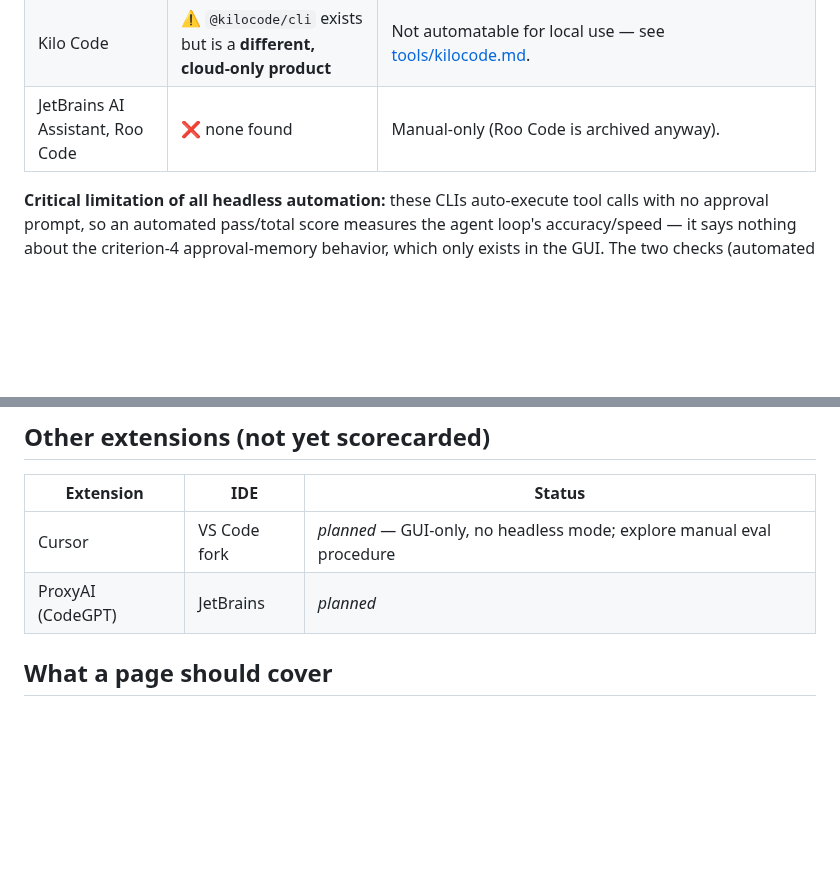
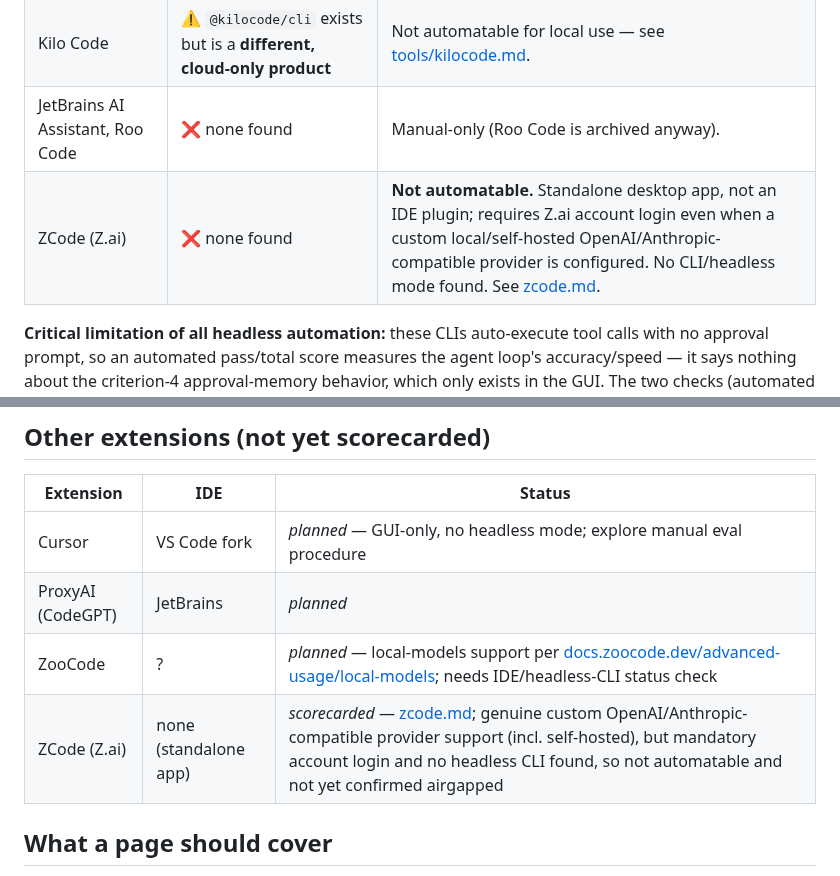
Before and after one commit to jesperronn/local-model-evaluator-bench, a Markdown page: docs/extensions/README.md, 2 parts joined by grey strips. Drawn GitHub-style; blank space fills up the shorter version.

```diff
--- a/docs/extensions/README.md
+++ b/docs/extensions/README.md
@@ -60,6 +60,7 @@ and run through `bin/nightly`/`bin/smoke` like any CLI tool.
 | Junie | ✅ `junie` CLI (EAP) | **Not automatable — confirmed blocked.** Installed and tested: even with `--litellm-url` pointed at LM Studio, the CLI refuses to run without a JetBrains-issued `--auth`/`JUNIE_API_KEY` token (signup required). No adapter written. See [junie.md](junie.md#automation-feasibility). |
 | Kilo Code | ⚠️ `@kilocode/cli` exists but is a **different, cloud-only product** | Not automatable for local use — see [tools/kilocode.md](../tools/kilocode.md). |
 | JetBrains AI Assistant, Roo Code | ❌ none found | Manual-only (Roo Code is archived anyway). |
+| ZCode (Z.ai) | ❌ none found | **Not automatable.** Standalone desktop app, not an IDE plugin; requires Z.ai account login even when a custom local/self-hosted OpenAI/Anthropic-compatible provider is configured. No CLI/headless mode found. See [zcode.md](zcode.md). |
 
 **Critical limitation of all headless automation:** these CLIs auto-execute
 tool calls with no approval prompt, so an automated pass/total score
@@ -74,6 +75,8 @@ both are needed before fully trusting a "recommended" verdict.
 |-----------|-----|--------|
 | Cursor | VS Code fork | _planned_ — GUI-only, no headless mode; explore manual eval procedure |
 | ProxyAI (CodeGPT) | JetBrains | _planned_ |
+| ZooCode | ? | _planned_ — local-models support per [docs.zoocode.dev/advanced-usage/local-models](https://docs.zoocode.dev/advanced-usage/local-models); needs IDE/headless-CLI status check |
+| ZCode (Z.ai) | none (standalone app) | _scorecarded_ — [zcode.md](zcode.md); genuine custom OpenAI/Anthropic-compatible provider support (incl. self-hosted), but mandatory account login and no headless CLI found, so not automatable and not yet confirmed airgapped |
 
 ## What a page should cover
 
```
Also changed, not shown: docs/extensions/zcode.md (added, +62 -0 lines).
